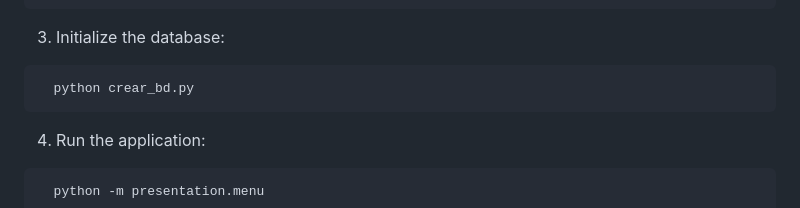
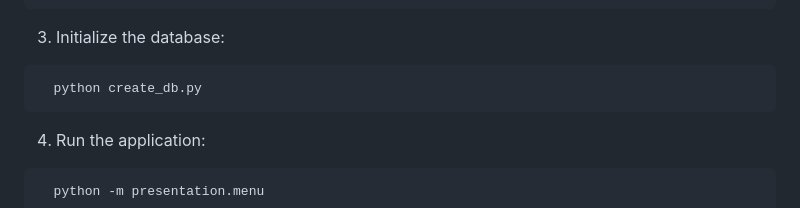
Before and after one commit to Vitolofs7/SmartSpaces, a Markdown page: README.md, the part around the change. Rendered like a GitHub page.

Commit message:
Fix typo in database initialization command

````diff
--- a/README.md
+++ b/README.md
@@ -120,7 +120,7 @@ The repository is on the main branch (`main`) with the current content for deliv
 
 3. Initialize the database:
 ```bash
-  python crear_bd.py
+  python create_db.py
 ```
 
 4. Run the application:
````
